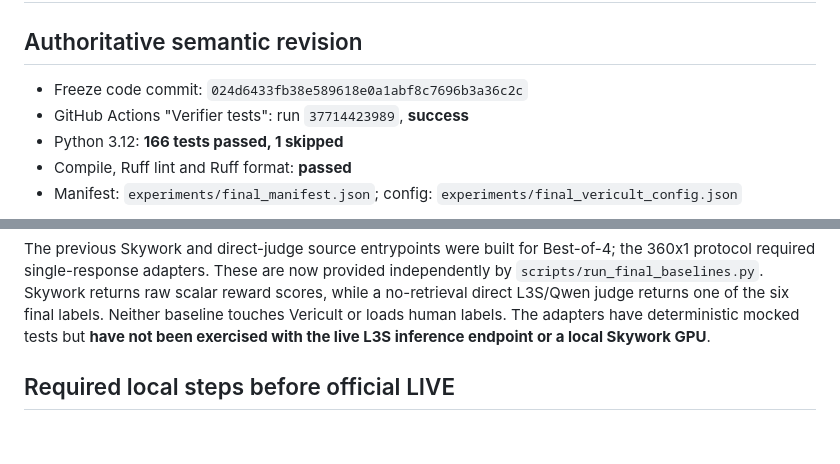
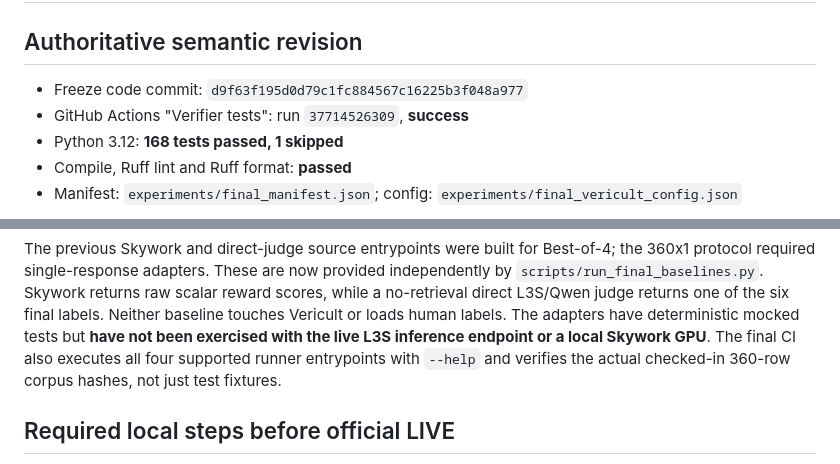
Before and after one commit to chebbi24/cultural-verification-thesis, a Markdown page: docs/final_validation.md, 2 parts joined by grey strips. Drawn GitHub-style; blank space fills up the shorter version.

Commit message:
Record 168 passing tests, frozen 360-row hash gate and executable runner checks

```diff
--- a/docs/final_validation.md
+++ b/docs/final_validation.md
@@ -2,9 +2,9 @@
 
 ## Authoritative semantic revision
 
-- Freeze code commit: `024d6433fb38e589618e0a1abf8c7696b3a36c2c`
-- GitHub Actions "Verifier tests": run `37714423989`, **success**
-- Python 3.12: **166 tests passed, 1 skipped**
+- Freeze code commit: `d9f63f195d0d79c1fc884567c16225b3f048a977`
+- GitHub Actions "Verifier tests": run `37714526309`, **success**
+- Python 3.12: **168 tests passed, 1 skipped**
 - Compile, Ruff lint and Ruff format: **passed**
 - Manifest: `experiments/final_manifest.json`; config:
   `experiments/final_vericult_config.json`
@@ -57,6 +57,8 @@ raw scalar reward scores, while a no-retrieval direct L3S/Qwen judge returns
 one of the six final labels. Neither baseline touches Vericult or loads
 human labels. The adapters have deterministic mocked tests but **have not
 been exercised with the live L3S inference endpoint or a local Skywork GPU**.
+The final CI also executes all four supported runner entrypoints with `--help`
+and verifies the actual checked-in 360-row corpus hashes, not just test fixtures.
 
 ## Required local steps before official LIVE
 
```
